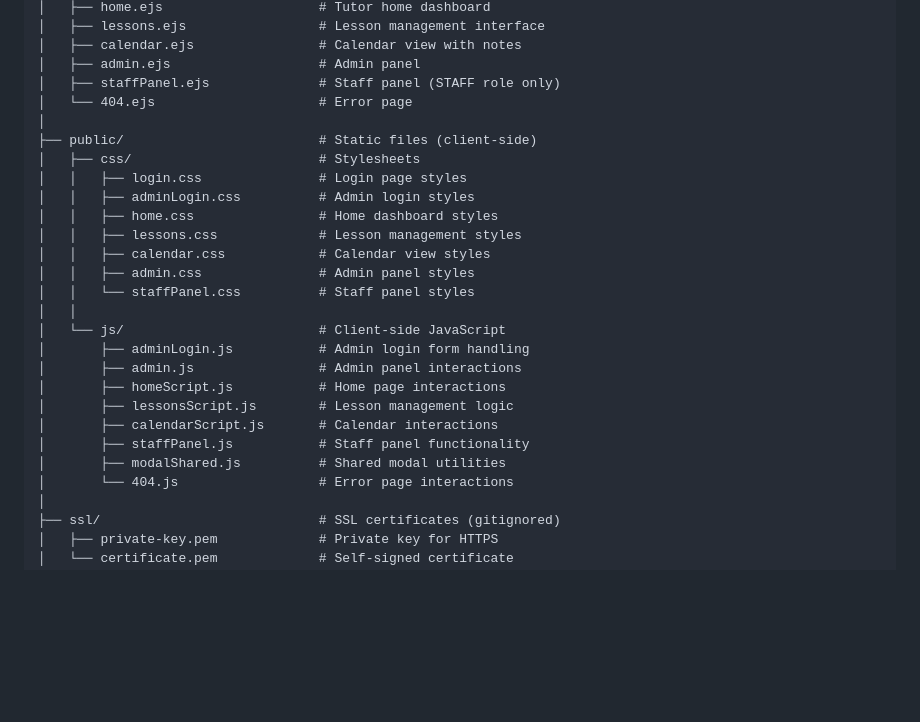
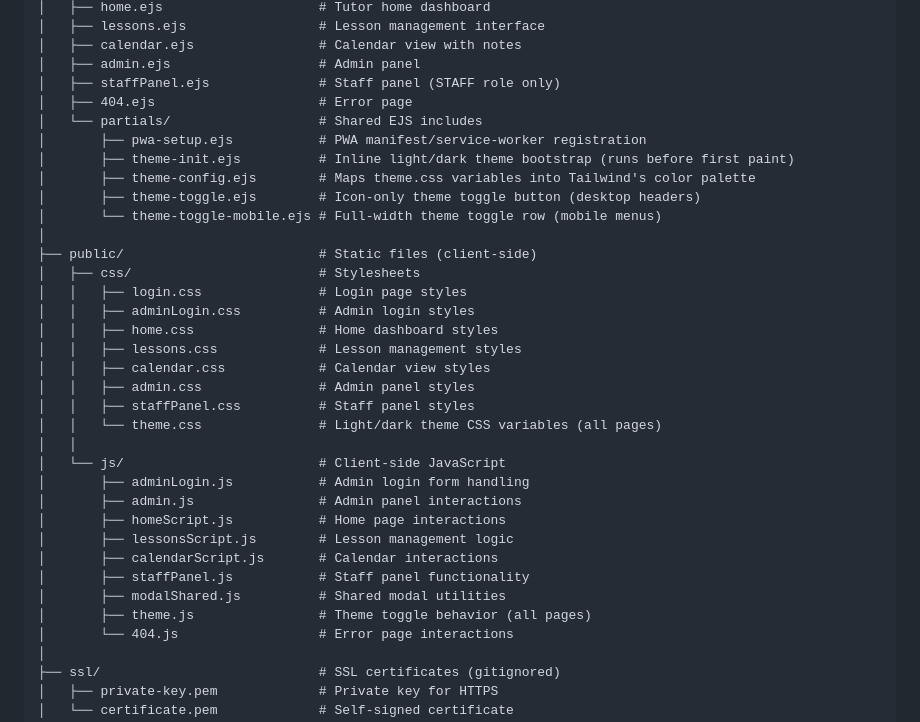
Before and after one commit to SkennyCMD/Tutorly, a Markdown page: docs/03_Nodejs_Frontend.md, the part around one of its changes. Rendered like a GitHub page; blank space fills up the shorter version.

```diff
--- a/docs/03_Nodejs_Frontend.md
+++ b/docs/03_Nodejs_Frontend.md
@@ -243,7 +243,13 @@ Nodejs/
 │   ├── calendar.ejs                # Calendar view with notes
 │   ├── admin.ejs                   # Admin panel
 │   ├── staffPanel.ejs              # Staff panel (STAFF role only)
-│   └── 404.ejs                     # Error page
+│   ├── 404.ejs                     # Error page
+│   └── partials/                   # Shared EJS includes
+│       ├── pwa-setup.ejs           # PWA manifest/service-worker registration
+│       ├── theme-init.ejs          # Inline light/dark theme bootstrap (runs before first paint)
+│       ├── theme-config.ejs        # Maps theme.css variables into Tailwind's color palette
+│       ├── theme-toggle.ejs        # Icon-only theme toggle button (desktop headers)
+│       └── theme-toggle-mobile.ejs # Full-width theme toggle row (mobile menus)
 │
 ├── public/                         # Static files (client-side)
 │   ├── css/                        # Stylesheets
@@ -253,7 +259,8 @@ Nodejs/
 │   │   ├── lessons.css             # Lesson management styles
 │   │   ├── calendar.css            # Calendar view styles
 │   │   ├── admin.css               # Admin panel styles
-│   │   └── staffPanel.css          # Staff panel styles
+│   │   ├── staffPanel.css          # Staff panel styles
+│   │   └── theme.css               # Light/dark theme CSS variables (all pages)
 │   │
 │   └── js/                         # Client-side JavaScript
 │       ├── adminLogin.js           # Admin login form handling
@@ -263,6 +270,7 @@ Nodejs/
 │       ├── calendarScript.js       # Calendar interactions
 │       ├── staffPanel.js           # Staff panel functionality
 │       ├── modalShared.js          # Shared modal utilities
+│       ├── theme.js                # Theme toggle behavior (all pages)
 │       └── 404.js                  # Error page interactions
 │
 ├── ssl/                            # SSL certificates (gitignored)
```
Also changed, not shown: other parts of docs/03_Nodejs_Frontend.md (+22 -1 lines), docs/00_Project_Overview.md (+3 -1 lines).
